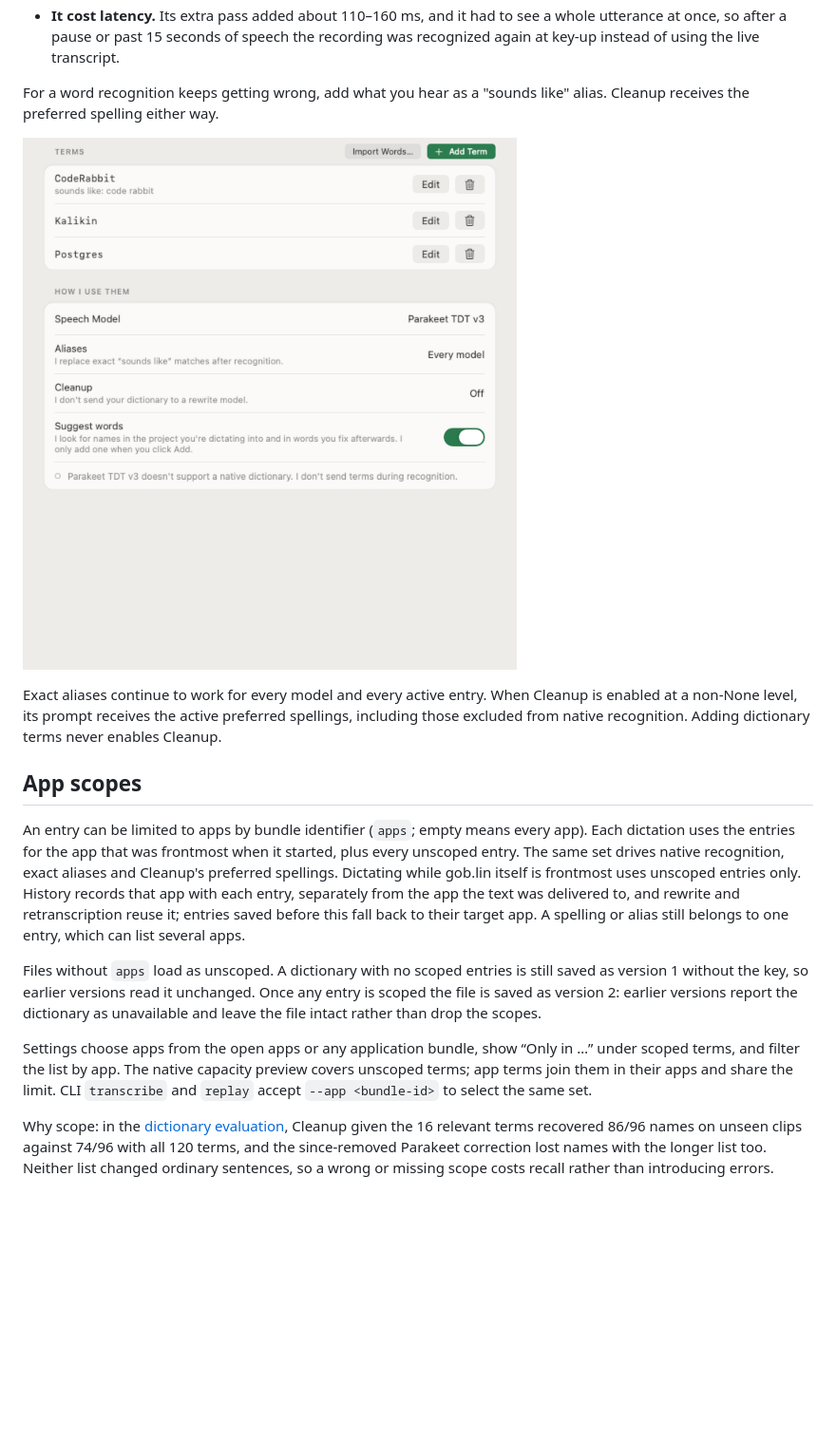
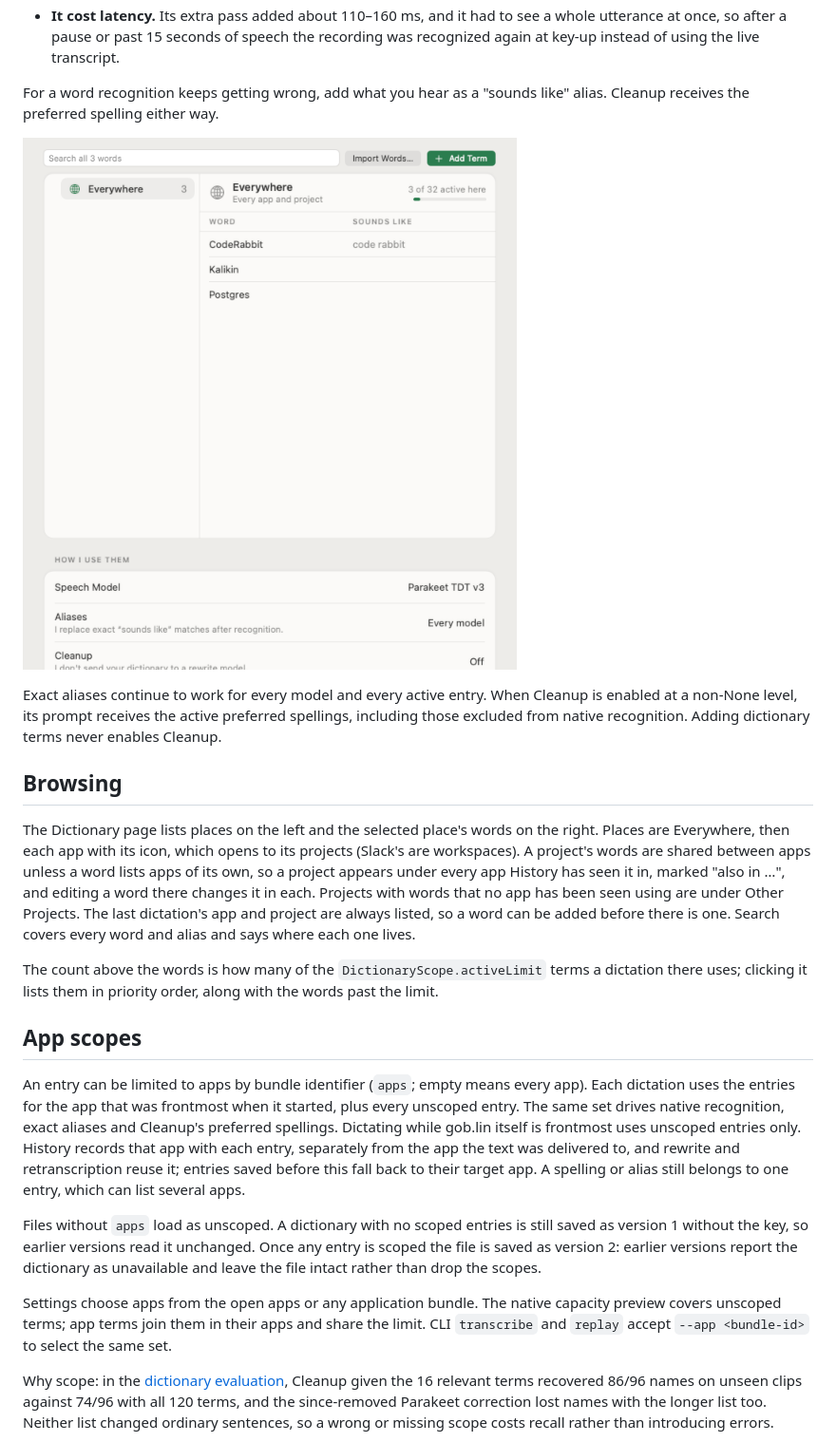
Before and after one commit to gobdotlink/gob.lin, a Markdown page: docs/dictionary.md, the part around one of its changes. Shown at 95% size. Drawn GitHub-style; pictures changed too: docs/screenshots/dictionary-parakeet-light.png; blank space fills up the shorter version.

```diff
--- a/docs/dictionary.md
+++ b/docs/dictionary.md
@@ -29,13 +29,19 @@ For a word recognition keeps getting wrong, add what you hear as a "sounds like"
 
 Exact aliases continue to work for every model and every active entry. When Cleanup is enabled at a non-None level, its prompt receives the active preferred spellings, including those excluded from native recognition. Adding dictionary terms never enables Cleanup.
 
+## Browsing
+
+The Dictionary page lists places on the left and the selected place's words on the right. Places are Everywhere, then each app with its icon, which opens to its projects (Slack's are workspaces). A project's words are shared between apps unless a word lists apps of its own, so a project appears under every app History has seen it in, marked "also in …", and editing a word there changes it in each. Projects with words that no app has been seen using are under Other Projects. The last dictation's app and project are always listed, so a word can be added before there is one. Search covers every word and alias and says where each one lives.
+
+The count above the words is how many of the `DictionaryScope.activeLimit` terms a dictation there uses; clicking it lists them in priority order, along with the words past the limit.
+
 ## App scopes
 
 An entry can be limited to apps by bundle identifier (`apps`; empty means every app). Each dictation uses the entries for the app that was frontmost when it started, plus every unscoped entry. The same set drives native recognition, exact aliases and Cleanup's preferred spellings. Dictating while gob.lin itself is frontmost uses unscoped entries only. History records that app with each entry, separately from the app the text was delivered to, and rewrite and retranscription reuse it; entries saved before this fall back to their target app. A spelling or alias still belongs to one entry, which can list several apps.
 
 Files without `apps` load as unscoped. A dictionary with no scoped entries is still saved as version 1 without the key, so earlier versions read it unchanged. Once any entry is scoped the file is saved as version 2: earlier versions report the dictionary as unavailable and leave the file intact rather than drop the scopes.
 
-Settings choose apps from the open apps or any application bundle, show “Only in …” under scoped terms, and filter the list by app. The native capacity preview covers unscoped terms; app terms join them in their apps and share the limit. CLI `transcribe` and `replay` accept `--app <bundle-id>` to select the same set.
+Settings choose apps from the open apps or any application bundle. The native capacity preview covers unscoped terms; app terms join them in their apps and share the limit. CLI `transcribe` and `replay` accept `--app <bundle-id>` to select the same set.
 
 Why scope: in the [dictionary evaluation](evaluation/dictionary-biasing.md), Cleanup given the 16 relevant terms recovered 86/96 names on unseen clips against 74/96 with all 120 terms, and the since-removed Parakeet correction lost names with the longer list too. Neither list changed ordinary sentences, so a wrong or missing scope costs recall rather than introducing errors.
 
```
Also changed, not shown: other parts of docs/dictionary.md (+6 -3 lines), DESIGN.md (+1 -1 lines), PRIVACY.md (+1 -1 lines), docs/screenshots/dictionary-projects-light.png, docs/screenshots/dictionary-scoped-light.png, docs/screenshots/dictionary-suggestions-light.png, 13 other files.
